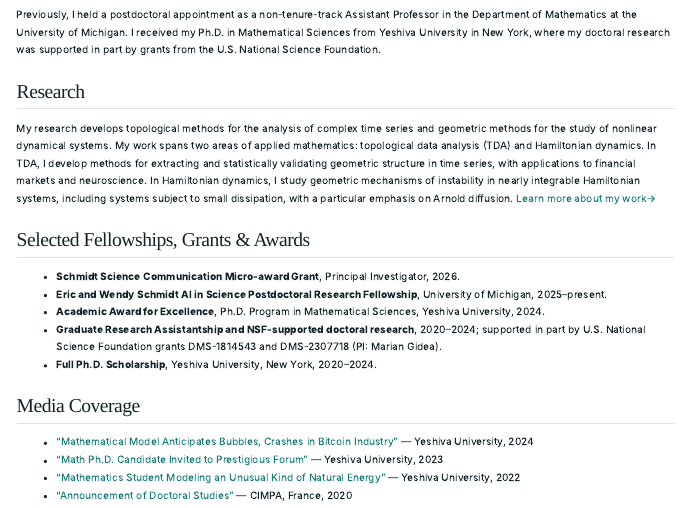
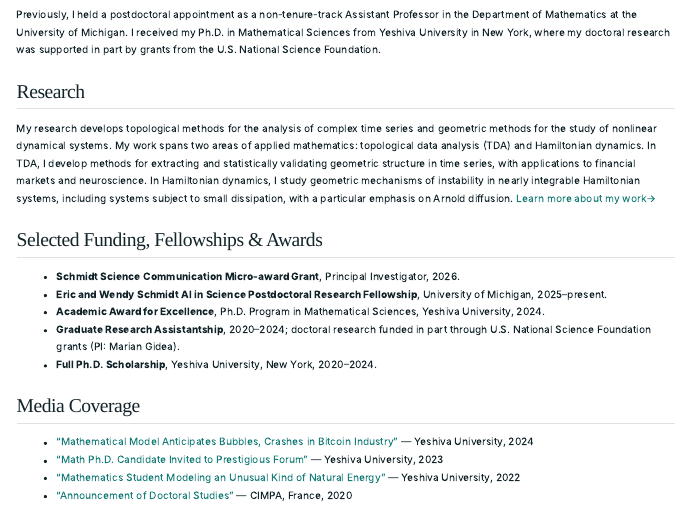
Before and after one commit to samuelakingbade/samuelakingbade.github.io, a Quarto document (index.qmd): the page in a window 1100 px wide, from 120 px down. Rendered offline with R 4.5, knitr and Pandoc in place of Quarto, with nearby package versions.

Commit message:
Update website

```diff
--- a/index.qmd
+++ b/index.qmd
@@ -25,12 +25,12 @@ My research develops topological methods for the analysis of complex time series
 My work spans two areas of applied mathematics: topological data analysis (TDA) and Hamiltonian dynamics. In TDA, I develop methods for extracting and statistically validating geometric structure in time series, with applications to financial markets and neuroscience. In Hamiltonian dynamics, I study geometric mechanisms of instability in nearly integrable Hamiltonian systems, including systems subject to small dissipation, with a particular emphasis on Arnold diffusion. [Learn more about my work→](research.qmd)
 
 
-## Selected Fellowships, Grants & Awards
+## Selected Funding, Fellowships & Awards
 
 - **Schmidt Science Communication Micro-award Grant**, Principal Investigator, 2026.
 - **Eric and Wendy Schmidt AI in Science Postdoctoral Research Fellowship**, University of Michigan, 2025–present.
 - **Academic Award for Excellence**, Ph.D. Program in Mathematical Sciences, Yeshiva University, 2024.
-- **Graduate Research Assistantship and NSF-supported doctoral research**, 2020–2024; supported in part by U.S. National Science Foundation grants DMS-1814543 and DMS-2307718 (PI: Marian Gidea).
+- **Graduate Research Assistantship**, 2020–2024; doctoral research funded in part through U.S. National Science Foundation grants (PI: Marian Gidea).
 - **Full Ph.D. Scholarship**, Yeshiva University, New York, 2020–2024.
 
 
```
Also changed, not shown: docs/search.json, 1 other file.
